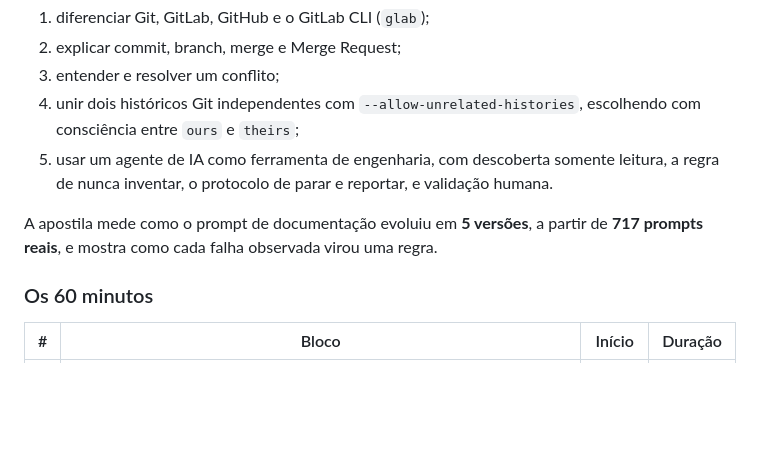
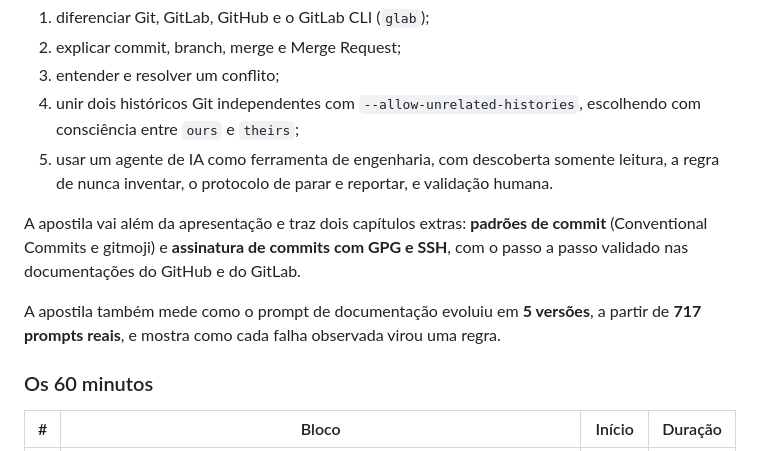
Before and after one commit to andradasdev/git-ia, a Markdown page: README.md, the part around the change. Rendered like a GitHub page; blank space fills up the shorter version.

Commit message:
:memo: docs(repo): Citando os capítulos extras da apostila no README

```diff
--- a/README.md
+++ b/README.md
@@ -72,7 +72,9 @@ Ao final, o participante é capaz de:
 4. unir dois históricos Git independentes com `--allow-unrelated-histories`, escolhendo com consciência entre `ours` e `theirs`;
 5. usar um agente de IA como ferramenta de engenharia, com descoberta somente leitura, a regra de nunca inventar, o protocolo de parar e reportar, e validação humana.
 
-A apostila mede como o prompt de documentação evoluiu em **5 versões**, a partir de **717 prompts reais**, e mostra como cada falha observada virou uma regra.
+A apostila vai além da apresentação e traz dois capítulos extras: **padrões de commit** (Conventional Commits e gitmoji) e **assinatura de commits com GPG e SSH**, com o passo a passo validado nas documentações do GitHub e do GitLab.
+
+A apostila também mede como o prompt de documentação evoluiu em **5 versões**, a partir de **717 prompts reais**, e mostra como cada falha observada virou uma regra.
 
 ### Os 60 minutos
 
```
